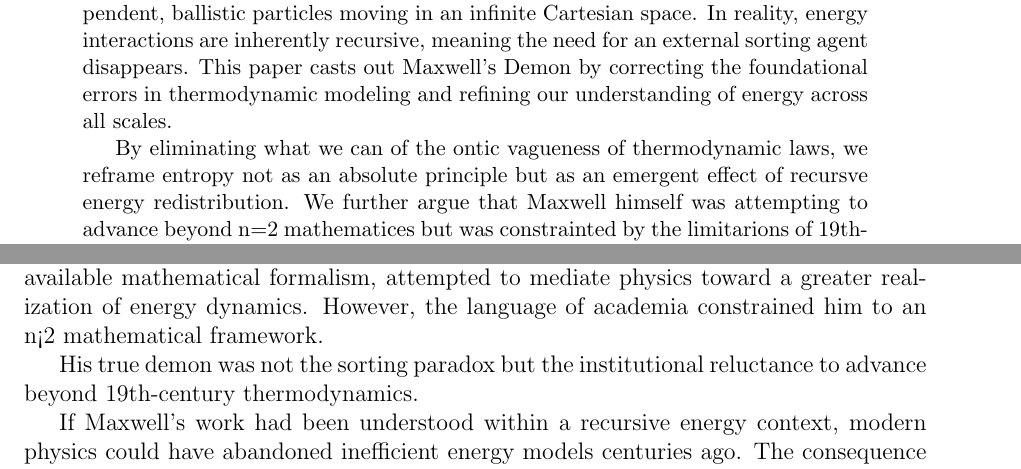
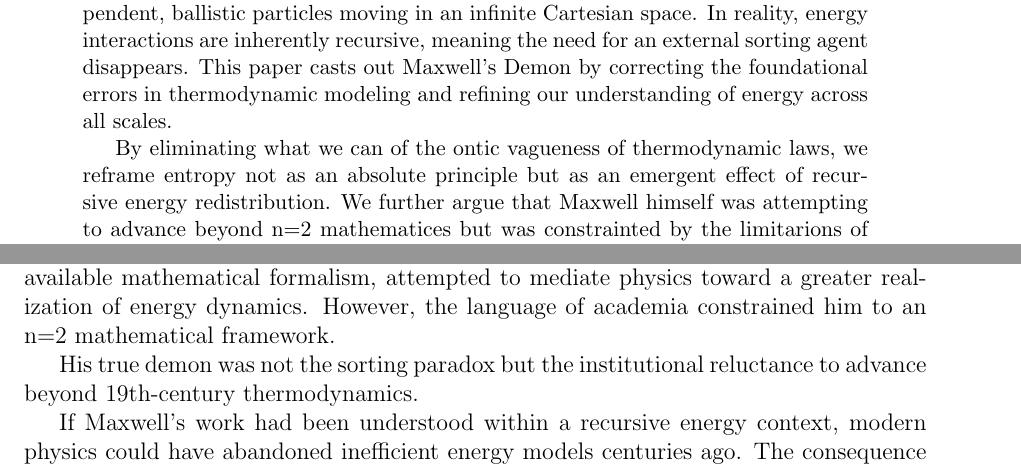
Before and after one commit to bubbajoelouis/maxwells-demon, a LaTeX paper (MaxwellsDemon.tex): two parts of pages 1 and 2 of 3, joined at a grey line, cut so that both start at the same text. Compiled offline with pdfLaTeX.

Commit message:
Update MaxwellsDemon.tex

```diff
--- a/MaxwellsDemon.tex
+++ b/MaxwellsDemon.tex
@@ -12,7 +12,7 @@
 \begin{abstract}
 Maxwell’s Demon has long been a paradoxical challenge to the Second Law of Thermodynamics. However, its existence is predicated on our flawed assumptions of classical thermodynamics, particularly the treatment of gas molecules as independent, ballistic particles moving in an infinite Cartesian space. In reality, energy interactions are inherently recursive, meaning the need for an external sorting agent disappears. This paper casts out Maxwell’s Demon by correcting the foundational errors in thermodynamic modeling and refining our understanding of energy across all scales.
 
-By eliminating what we can of the ontic vagueness of thermodynamic laws, we reframe entropy not as an absolute principle but as an emergent effect of recursve energy redistribution. We further argue that Maxwell himself was attempting to advance beyond n=2 mathematices but was constrainted by the limitarions of 19th-century academia. His true "demon" was not an abstract paradox, but the intellectual inertial of physics itself, which has failed to evolve beyond n=2 mathematics.
+By eliminating what we can of the ontic vagueness of thermodynamic laws, we reframe entropy not as an absolute principle but as an emergent effect of recursive energy redistribution. We further argue that Maxwell himself was attempting to advance beyond n=2 mathematices but was constrainted by the limitarions of 19th-century academia. His true "demon" was not an abstract paradox, but the intellectual inertial of physics itself, which has failed to evolve beyond n=2 mathematics.
 
 This paper casts out Maxwell’s Demon and re-establishes energy physics within a recursive framework, revealing a more precise, scalable, and efficient understanding of energy interactions.
 
@@ -53,7 +53,7 @@ Maxwell’s Demon assumes a system where a sentient agent sorts fast and slow mo
 The demon is an unnecessary artifact of a flawed energy model. The real paradox is why academia continues to uphold an outdated framework instead of embracing recursive Radiation Source interactions.
 
 \section{Maxwell’s True Demon: The Supplication to Academia}
-Maxwell, operating in a time when his understanding of energy interactions outpaced available mathematical formalism, attempted to mediate physics toward a greater realization of energy dynamics. However, the language of academia constrained him to an n<2 mathematical framework.
+Maxwell, operating in a time when his understanding of energy interactions outpaced available mathematical formalism, attempted to mediate physics toward a greater realization of energy dynamics. However, the language of academia constrained him to an n=2 mathematical framework.
 
 His true demon was not the sorting paradox but the institutional reluctance to advance beyond 19th-century thermodynamics.
 
```
